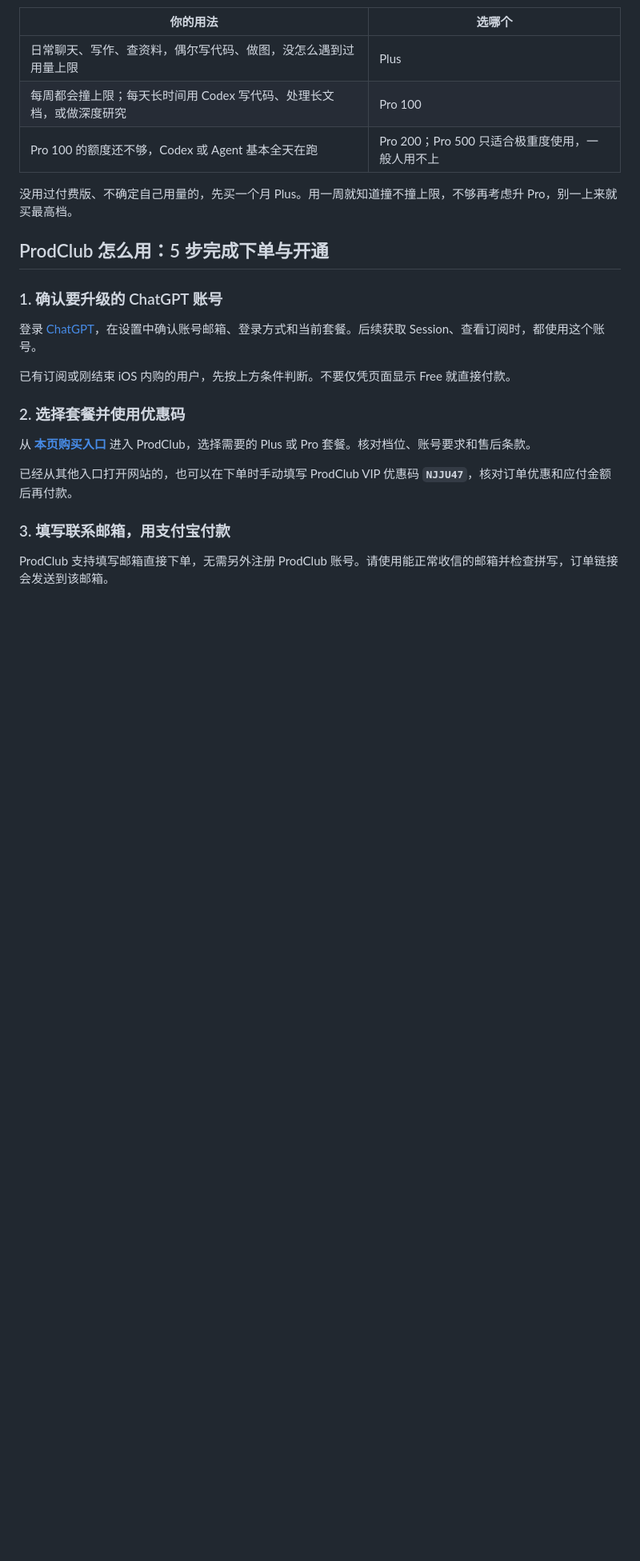
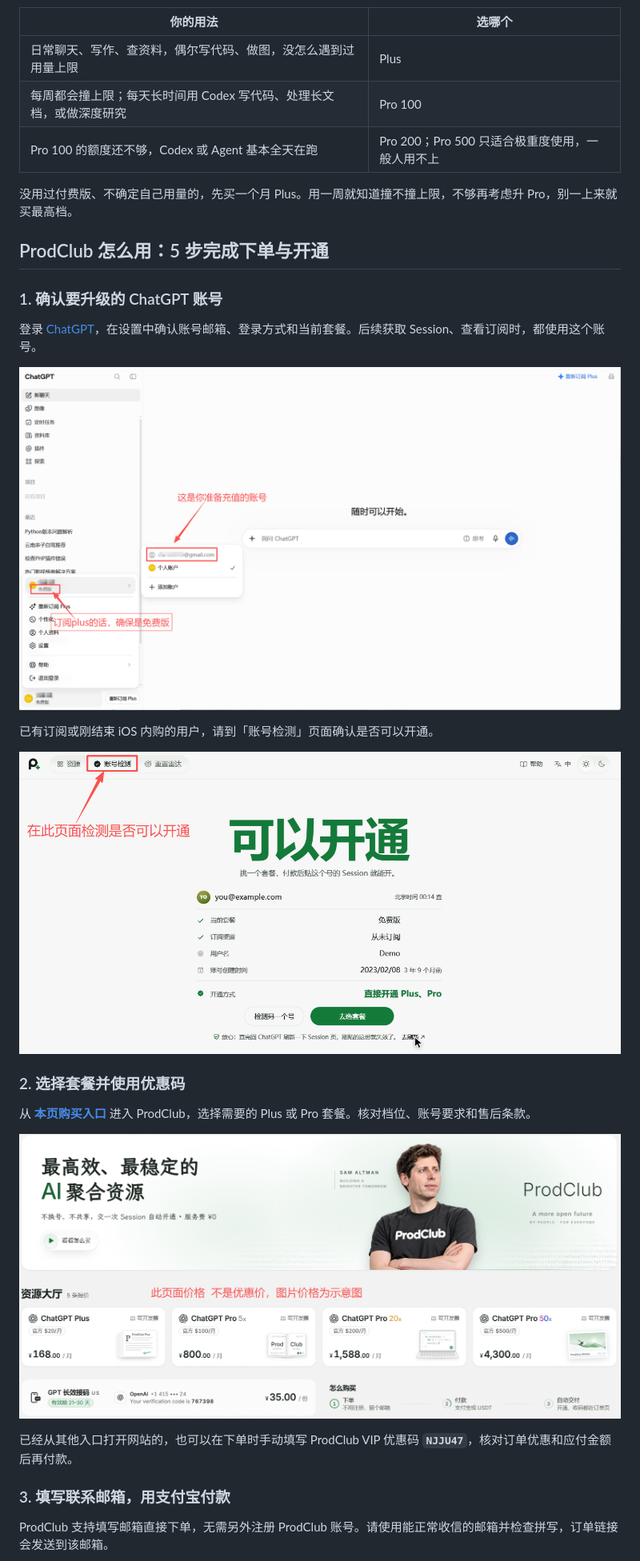
Before and after one commit to laoma528/ProdClub, a Markdown page: README.md, the part around one of its changes. Shown at 80% size. Drawn GitHub-style; pictures changed too: assets/screenshots/account-eligibility.png (added), assets/screenshots/chatgpt-account.png (added), assets/screenshots/plans.png (added); blank space fills up the shorter version.

Commit message:
Illustrate the five ProdClub checkout steps

```diff
--- a/README.md
+++ b/README.md
@@ -80,11 +76,17 @@ ProdClub是ChatGPT 等AI工具会员订阅服务的第三方代充平台，隶
 
 登录 [ChatGPT](https://chatgpt.com/)，在设置中确认账号邮箱、登录方式和当前套餐。后续获取 Session、查看订阅时，都使用这个账号。
 
-已有订阅或刚结束 iOS 内购的用户，先按上方条件判断。不要仅凭页面显示 Free 就直接付款。
+![在 ChatGPT 账号菜单确认邮箱和当前套餐](assets/screenshots/chatgpt-account.png)
+
+已有订阅或刚结束 iOS 内购的用户，请到「账号检测」页面确认是否可以开通。
+
+![ProdClub 账号检测页面显示可以开通](assets/screenshots/account-eligibility.png)
 
 ### 2. 选择套餐并使用优惠码
 
 从 **[本页购买入口](https://prodclub.ai/r/NJJU47?src=pcgithub)** 进入 ProdClub，选择需要的 Plus 或 Pro 套餐。核对档位、账号要求和售后条款。
+
+![ProdClub 资源大厅的 Plus 和 Pro 套餐，图中价格仅作示意](assets/screenshots/plans.png)
 
 已经从其他入口打开网站的，也可以在下单时手动填写 ProdClub VIP 优惠码 **`NJJU47`**，核对订单优惠和应付金额后再付款。
 
```
Also changed, not shown: other parts of README.md (+10 -16 lines), assets/screenshots/order-completed.png (added), assets/screenshots/order-payment.png (added), assets/screenshots/submit-session.png (added), 2 other files.
